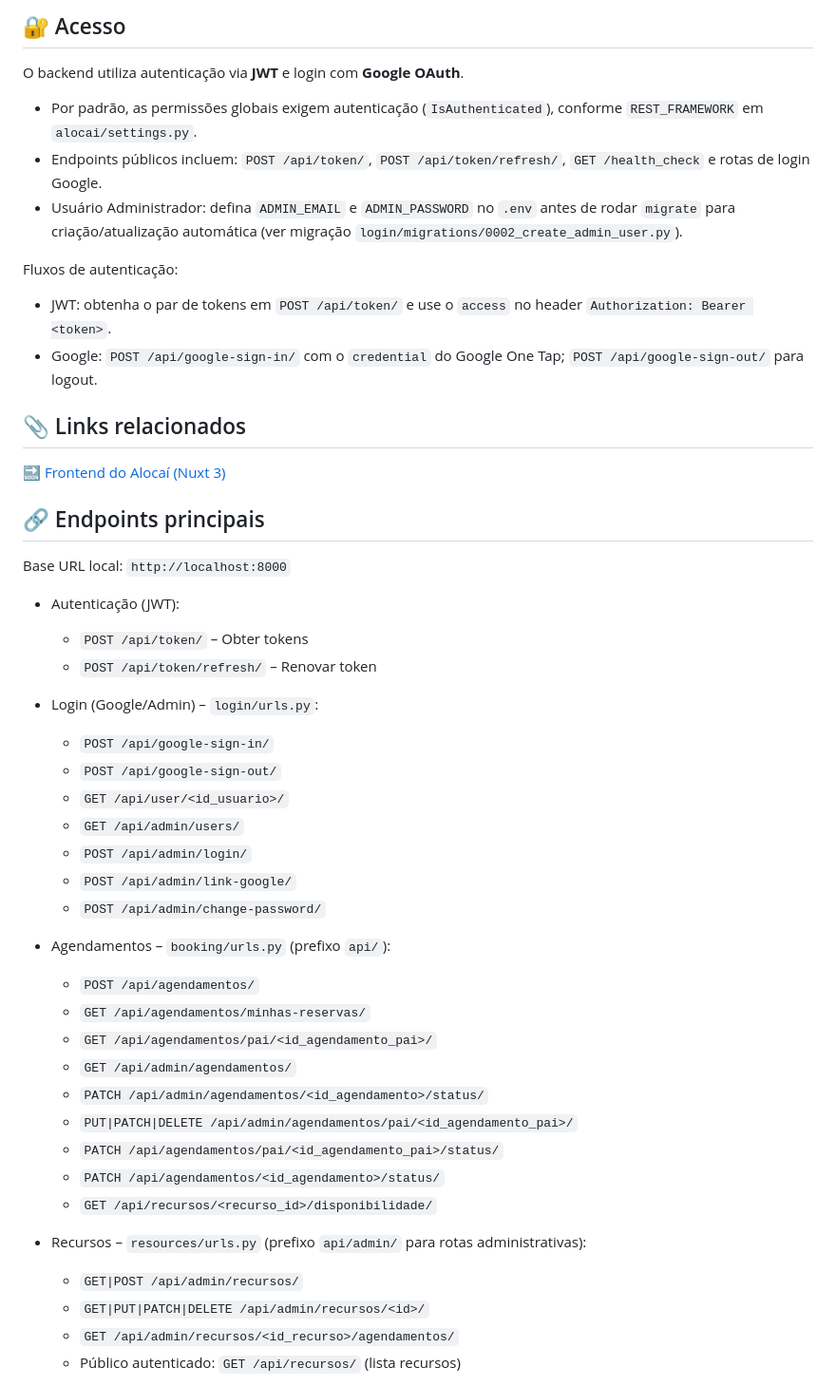
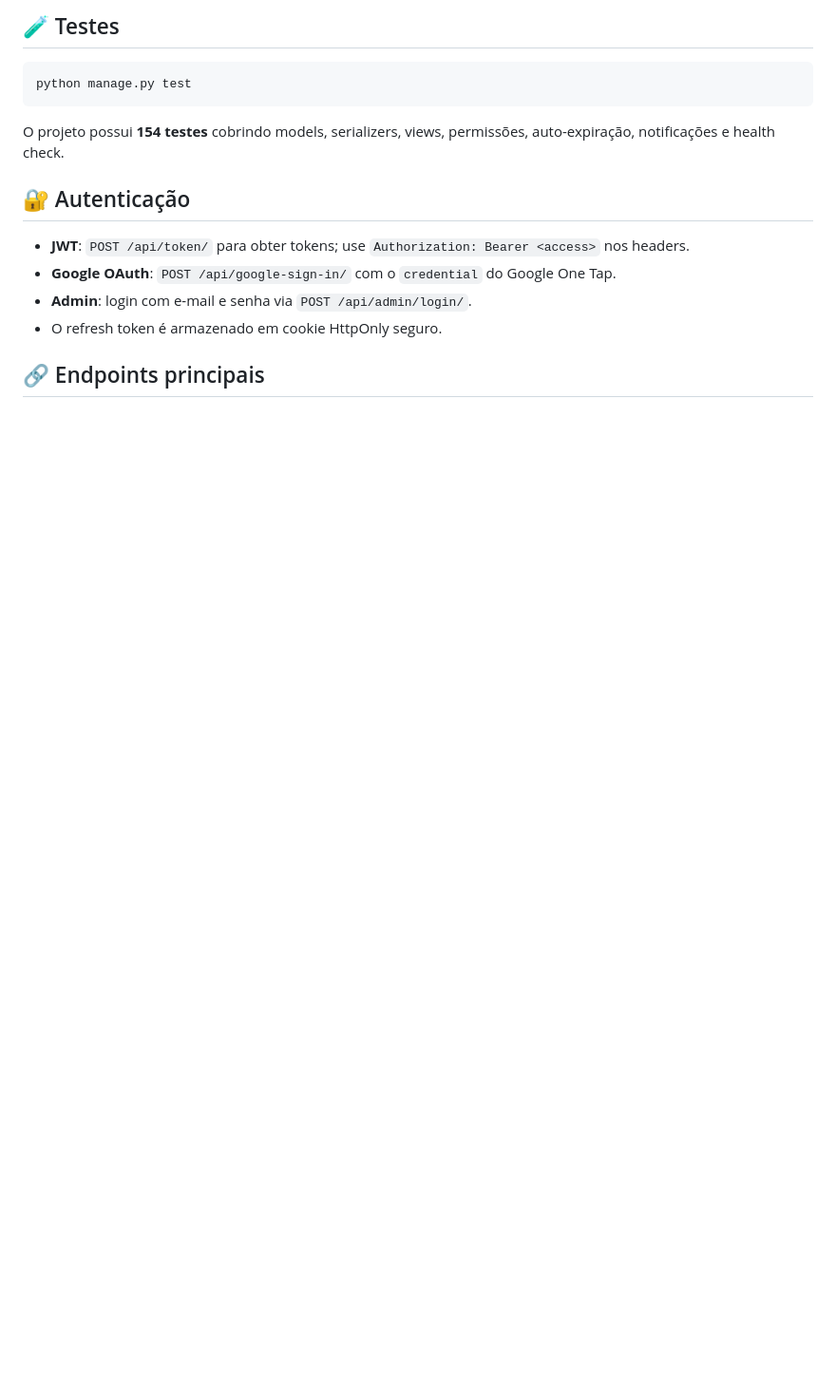
Before and after one commit to RickyM7/alocai-backend, a Markdown page: README.md, the part around one of its changes. Shown at 95% size. GitHub-like rendering; blank space fills up the shorter version.

Commit message:
docs: README atualizado

````diff
--- a/README.md
+++ b/README.md
@@ -69,49 +96,18 @@ Este repositório está organizado com:
 
-## 🔐 Acesso
-O backend utiliza autenticação via **JWT** e login com **Google OAuth**.
+## 🧪 Testes
 
-- Por padrão, as permissões globais exigem autenticação (`IsAuthenticated`), conforme `REST_FRAMEWORK` em `alocai/settings.py`.
-- Endpoints públicos incluem: `POST /api/token/`, `POST /api/token/refresh/`, `GET /health_check` e rotas de login Google.
-- Usuário Administrador: defina `ADMIN_EMAIL` e `ADMIN_PASSWORD` no `.env` antes de rodar `migrate` para criação/atualização automática (ver migração `login/migrations/0002_create_admin_user.py`).
+```bash
+python manage.py test
+```
 
-Fluxos de autenticação:
-- JWT: obtenha o par de tokens em `POST /api/token/` e use o `access` no header `Authorization: Bearer <token>`.
-- Google: `POST /api/google-sign-in/` com o `credential` do Google One Tap; `POST /api/google-sign-out/` para logout.
+O projeto possui **154 testes** cobrindo models, serializers, views, permissões, auto-expiração, notificações e health check.
 
-## 📎 Links relacionados
-🔜 [Frontend do Alocaí (Nuxt 3)](https://github.com/Projeto-Des-SW/alocai-frontend)
+## 🔐 Autenticação
+
+- **JWT**: `POST /api/token/` para obter tokens; use `Authorization: Bearer <access>` nos headers.
+- **Google OAuth**: `POST /api/google-sign-in/` com o `credential` do Google One Tap.
+- **Admin**: login com e-mail e senha via `POST /api/admin/login/`.
+- O refresh token é armazenado em cookie HttpOnly seguro.
 
 ## 🔗 Endpoints principais
 
-Base URL local: `http://localhost:8000`
-
-- Autenticação (JWT):
-  - `POST /api/token/` – Obter tokens
-  - `POST /api/token/refresh/` – Renovar token
-
-- Login (Google/Admin) – `login/urls.py`:
-  - `POST /api/google-sign-in/`
-  - `POST /api/google-sign-out/`
-  - `GET /api/user/<id_usuario>/`
-  - `GET /api/admin/users/`
-  - `POST /api/admin/login/`
-  - `POST /api/admin/link-google/`
-  - `POST /api/admin/change-password/`
-
-- Agendamentos – `booking/urls.py` (prefixo `api/`):
-  - `POST /api/agendamentos/`
-  - `GET /api/agendamentos/minhas-reservas/`
-  - `GET /api/agendamentos/pai/<id_agendamento_pai>/`
-  - `GET /api/admin/agendamentos/`
-  - `PATCH /api/admin/agendamentos/<id_agendamento>/status/`
-  - `PUT|PATCH|DELETE /api/admin/agendamentos/pai/<id_agendamento_pai>/`
-  - `PATCH /api/agendamentos/pai/<id_agendamento_pai>/status/`
-  - `PATCH /api/agendamentos/<id_agendamento>/status/`
-  - `GET /api/recursos/<recurso_id>/disponibilidade/`
-
-- Recursos – `resources/urls.py` (prefixo `api/admin/` para rotas administrativas):
-  - `GET|POST /api/admin/recursos/`
-  - `GET|PUT|PATCH|DELETE /api/admin/recursos/<id>/`
-  - `GET /api/admin/recursos/<id_recurso>/agendamentos/`
-  - Público autenticado: `GET /api/recursos/` (lista recursos)
-
````
Also changed, not shown: other parts of README.md (+102 -58 lines).
